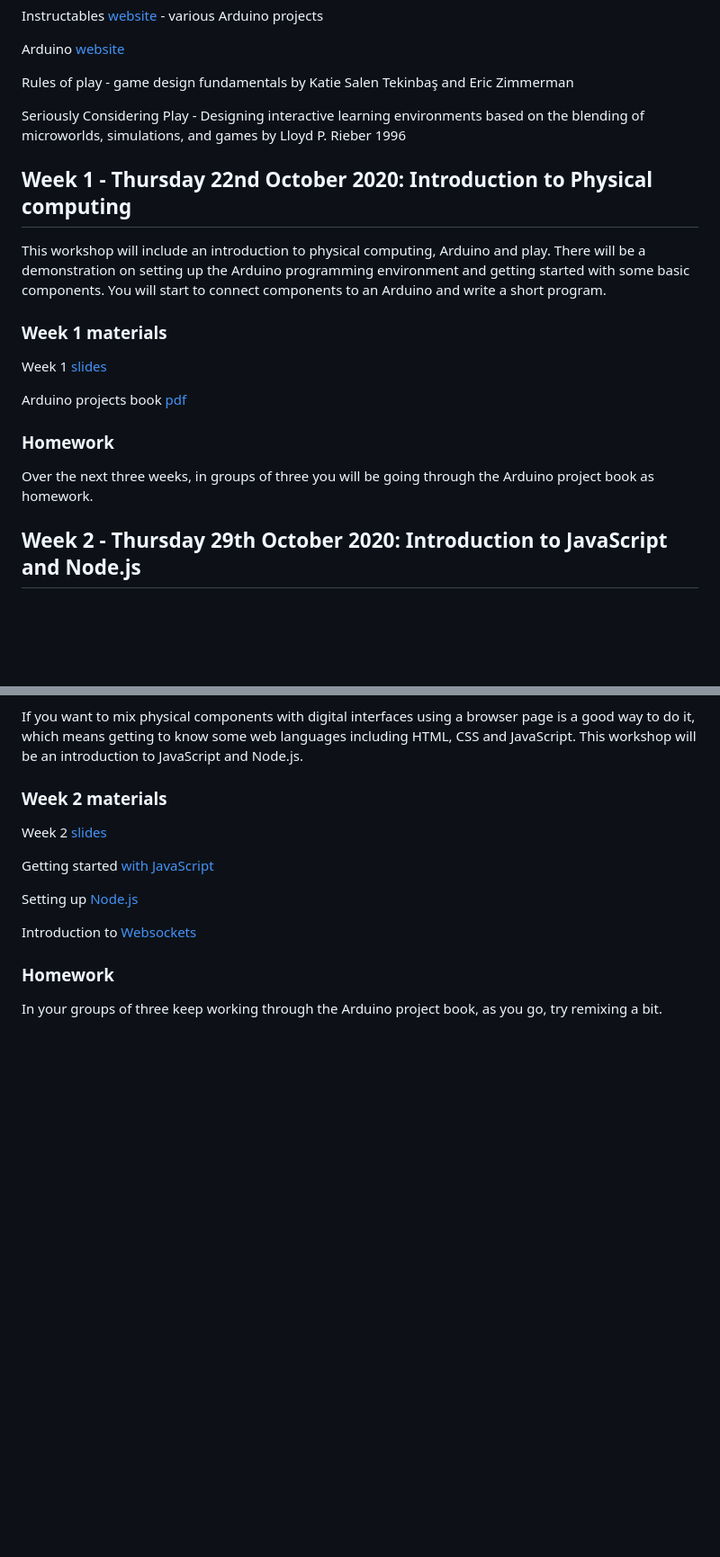
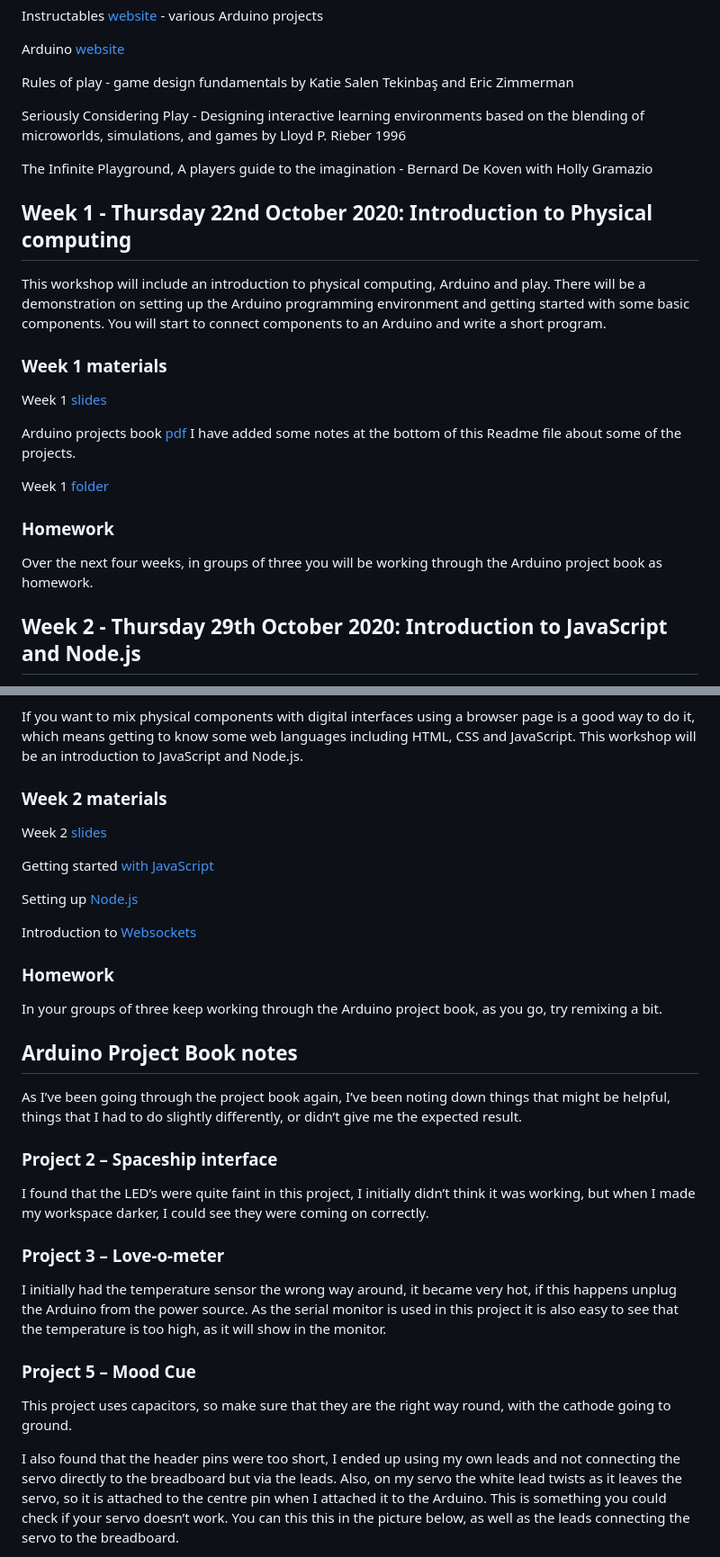
Before and after one commit to developdata/CCIDiploma-Unit3, a Markdown page: README.md, 2 parts joined by grey strips. Shown at 90% size. Drawn GitHub-style; blank space fills up the shorter version.

Commit message:
corrections to readme and added text and images

```diff
--- a/README.md
+++ b/README.md
@@ -25,16 +25,20 @@ Rules of play - game design fundamentals by Katie Salen Tekinbaş and Eric Zimme
 
 Seriously Considering Play - Designing interactive learning environments based on the blending of microworlds, simulations, and games by Lloyd P. Rieber 1996
 
+The Infinite Playground, A players guide to the imagination - Bernard De Koven with Holly Gramazio
+
 ## Week 1 - Thursday 22nd October 2020: Introduction to Physical computing
 This workshop will include an introduction to physical computing, Arduino and play. There will be a demonstration on setting up the Arduino programming environment and getting started with some basic components. You will start to connect components to an Arduino and write a short program.
 
 ### Week 1 materials
 Week 1 [slides](https://developdata.github.io/unit3_week_01)
 
-Arduino projects book [pdf](https://bastiaanvanhengel.files.wordpress.com/2016/06/arduino_projects_book.pdf)
+Arduino projects book [pdf](https://bastiaanvanhengel.files.wordpress.com/2016/06/arduino_projects_book.pdf) I have added some notes at the bottom of this Readme file about some of the projects.
+
+Week 1 [folder](https://github.com/developdata/CCIDiploma-Unit3/tree/master/week1)
 
 ### Homework
-Over the next three weeks, in groups of three you will be going through the Arduino project book as homework.
+Over the next four weeks, in groups of three you will be working through the Arduino project book as homework.
 
 ## Week 2 - Thursday 29th October 2020: Introduction to JavaScript and Node.js
 If you want to mix physical components with digital interfaces using a browser page is a good way to do it, which means getting to know some web languages including HTML, CSS and JavaScript. This workshop will be an introduction to JavaScript and Node.js. JavaScript
@@ -52,3 +56,18 @@ Introduction to [Websockets]( https://glitch.com/edit/#!/start-sockets)
 
 ### Homework
 In your groups of three keep working through the Arduino project book, as you go, try remixing a bit.
+
+## Arduino Project Book notes
+As I’ve been going through the project book again, I’ve been noting down things that might be helpful, things that I had to do slightly differently, or didn’t give me the expected result.
+
+### Project 2 – Spaceship interface
+I found that the LED’s were quite faint in this project, I initially didn’t think it was working, but when I made my workspace darker, I could see they were coming on correctly.
+
+### Project 3 – Love-o-meter
+I initially had the temperature sensor the wrong way around, it became very hot, if this happens unplug the Arduino from the power source. As the serial monitor is used in this project it is also easy to see that the temperature is too high, as it will show in the monitor.
+
+### Project 5 – Mood Cue
+This project uses capacitors, so make sure that they are the right way round, with the cathode going to ground.
+
+I also found that the header pins were too short, I ended up using my own leads and not connecting the servo directly to the breadboard but via the leads. Also, on my servo the white lead twists as it leaves the servo, so it is attached to the centre pin when I attached it to the Arduino. This is something you could check if your servo doesn’t work. You can this this in the picture below, as well as the leads connecting the servo to the breadboard.
+
```
Also changed, not shown: other parts of README.md (+5 -0 lines), week1/README.md (+13 -4 lines), week2/README.md (+1 -1 lines), images/arduino 1.jpg (added), images/arduino 2.jpg (added), week1/LED.jpg.
